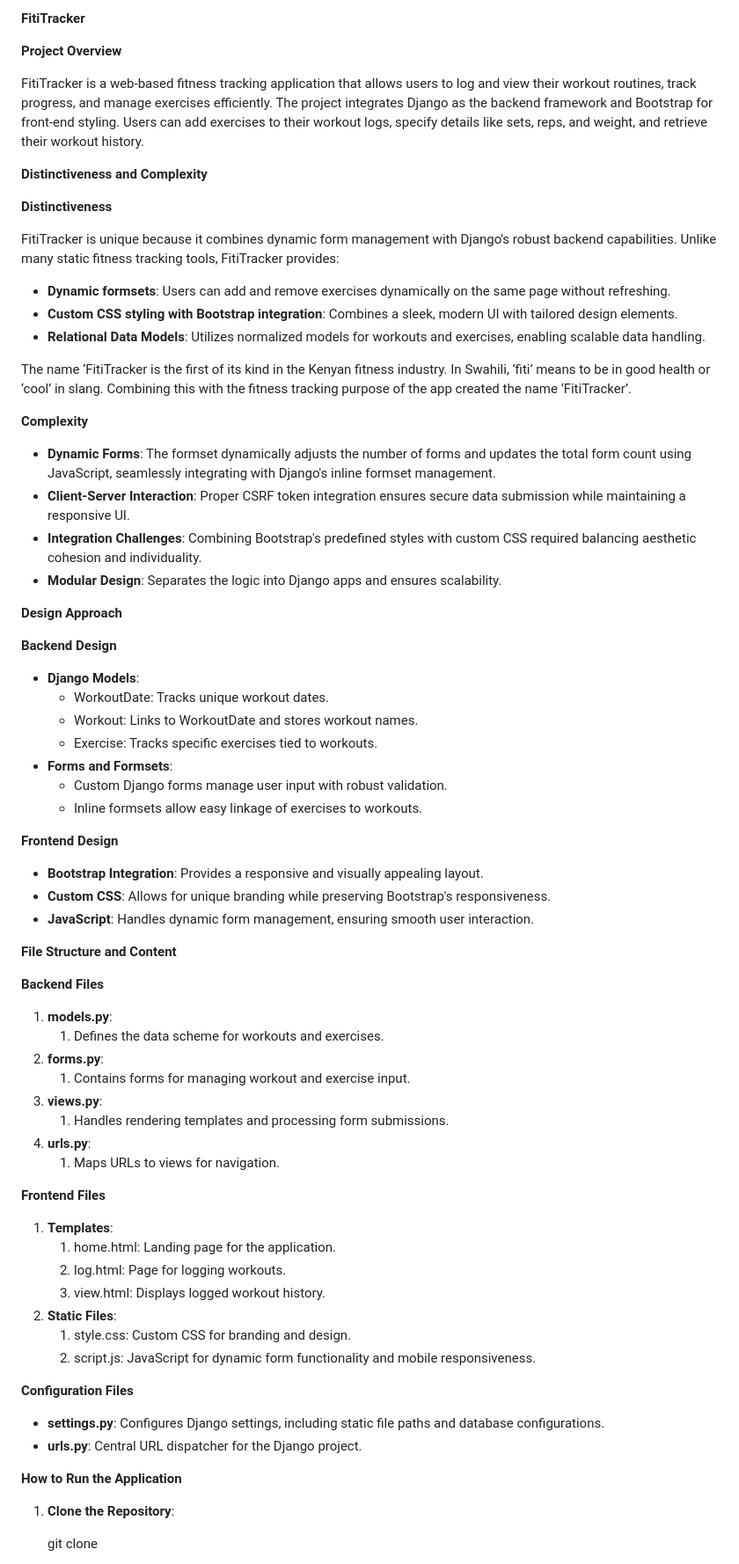
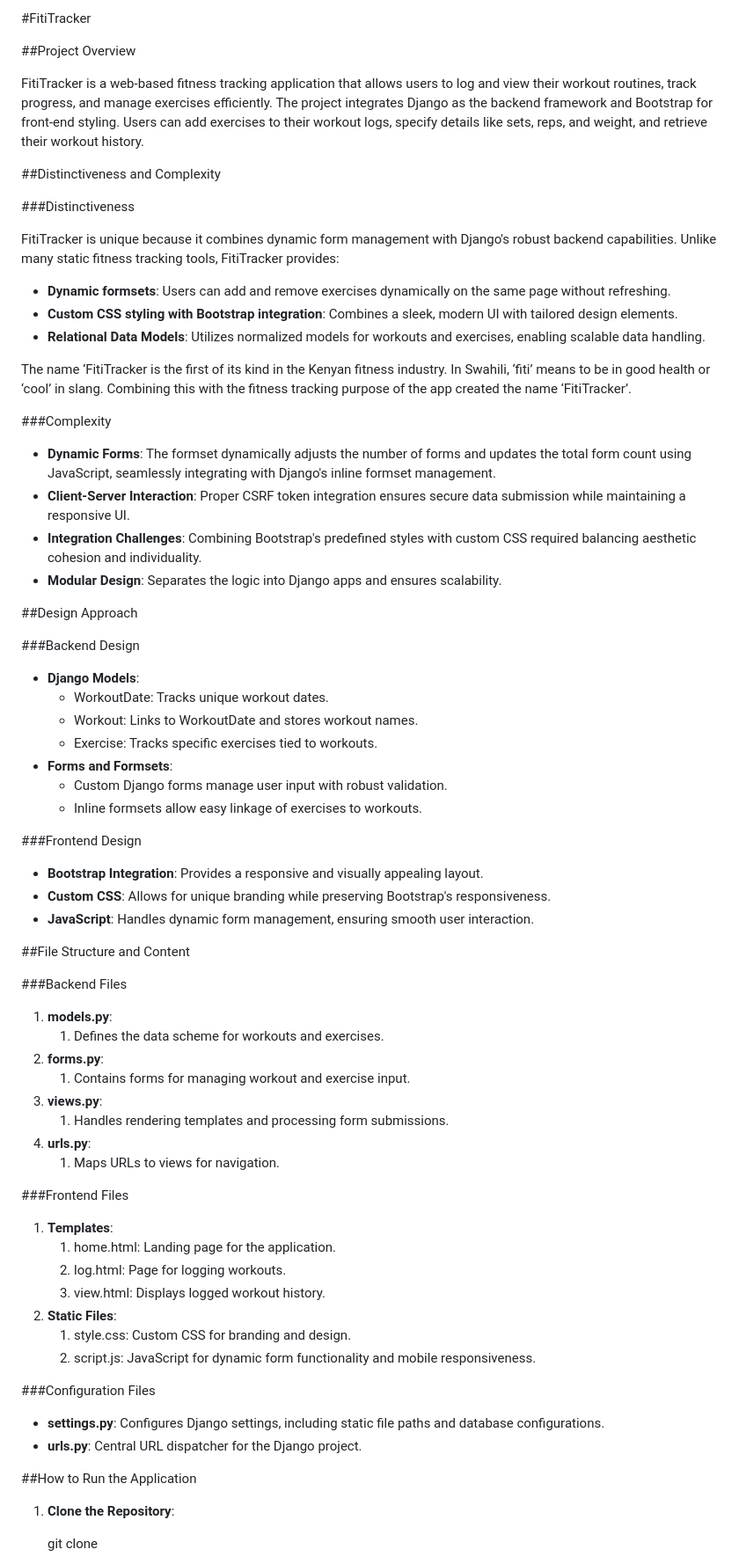
Before and after one commit to OCMG101/FitiTracker, a Markdown page: README.md, the part around the change printed below. Shown: that part at 88% size. Rendered like a GitHub page.

```diff
--- a/README.md
+++ b/README.md
@@ -1,12 +1,12 @@
-**FitiTracker**
+#FitiTracker
 
-**Project Overview**
+##Project Overview
 
 FitiTracker is a web-based fitness tracking application that allows users to log and view their workout routines, track progress, and manage exercises efficiently. The project integrates Django as the backend framework and Bootstrap for front-end styling. Users can add exercises to their workout logs, specify details like sets, reps, and weight, and retrieve their workout history.
 
-**Distinctiveness and Complexity**
+##Distinctiveness and Complexity
 
-**Distinctiveness**
+###Distinctiveness
 
 FitiTracker is unique because it combines dynamic form management with Django's robust backend capabilities. Unlike many static fitness tracking tools, FitiTracker provides:
 
@@ -16,7 +16,7 @@ FitiTracker is unique because it combines dynamic form management with Django's
 
 The name ‘FitiTracker is the first of its kind in the Kenyan fitness industry. In Swahili, ‘fiti’ means to be in good health or ‘cool’ in slang. Combining this with the fitness tracking purpose of the app created the name ‘FitiTracker’.
 
-**Complexity**
+###Complexity
 
 - **Dynamic Forms**: The formset dynamically adjusts the number of forms and updates the total form count using JavaScript, seamlessly integrating with Django's inline formset management.
 - **Client-Server Interaction**: Proper CSRF token integration ensures secure data submission while maintaining a responsive UI.
@@ -25,10 +25,9 @@ The name ‘FitiTracker is the first of its kind in the Kenyan fitness industry.
 
 
 
+##Design Approach
 
-**Design Approach**
-
-**Backend Design**
+###Backend Design
 
 - **Django Models**:
   - WorkoutDate: Tracks unique workout dates.
@@ -38,15 +37,15 @@ The name ‘FitiTracker is the first of its kind in the Kenyan fitness industry.
   - Custom Django forms manage user input with robust validation.
   - Inline formsets allow easy linkage of exercises to workouts.
 
-**Frontend Design**
+###Frontend Design
 
 - **Bootstrap Integration**: Provides a responsive and visually appealing layout.
 - **Custom CSS**: Allows for unique branding while preserving Bootstrap's responsiveness.
 - **JavaScript**: Handles dynamic form management, ensuring smooth user interaction.
 
-**File Structure and Content**
+##File Structure and Content
 
-**Backend Files**
+###Backend Files
 
 1. **models.py**:
    1. Defines the data scheme for workouts and exercises.
@@ -57,7 +56,7 @@ The name ‘FitiTracker is the first of its kind in the Kenyan fitness industry.
 1. **urls.py**:
    1. Maps URLs to views for navigation.
 
-**Frontend Files**
+###Frontend Files
 
 1. **Templates**:
    1. home.html: Landing page for the application.
@@ -67,12 +66,11 @@ The name ‘FitiTracker is the first of its kind in the Kenyan fitness industry.
    1. style.css: Custom CSS for branding and design.
    1. script.js: JavaScript for dynamic form functionality and mobile responsiveness.
 
-**Configuration Files**
-
+###Configuration Files
 - **settings.py**: Configures Django settings, including static file paths and database configurations.
 - **urls.py**: Central URL dispatcher for the Django project.
 
-**How to Run the Application**
+##How to Run the Application
 
 1. **Clone the Repository**:
 
```
Also changed, not shown: other parts of README.md (+1 -1 lines).
